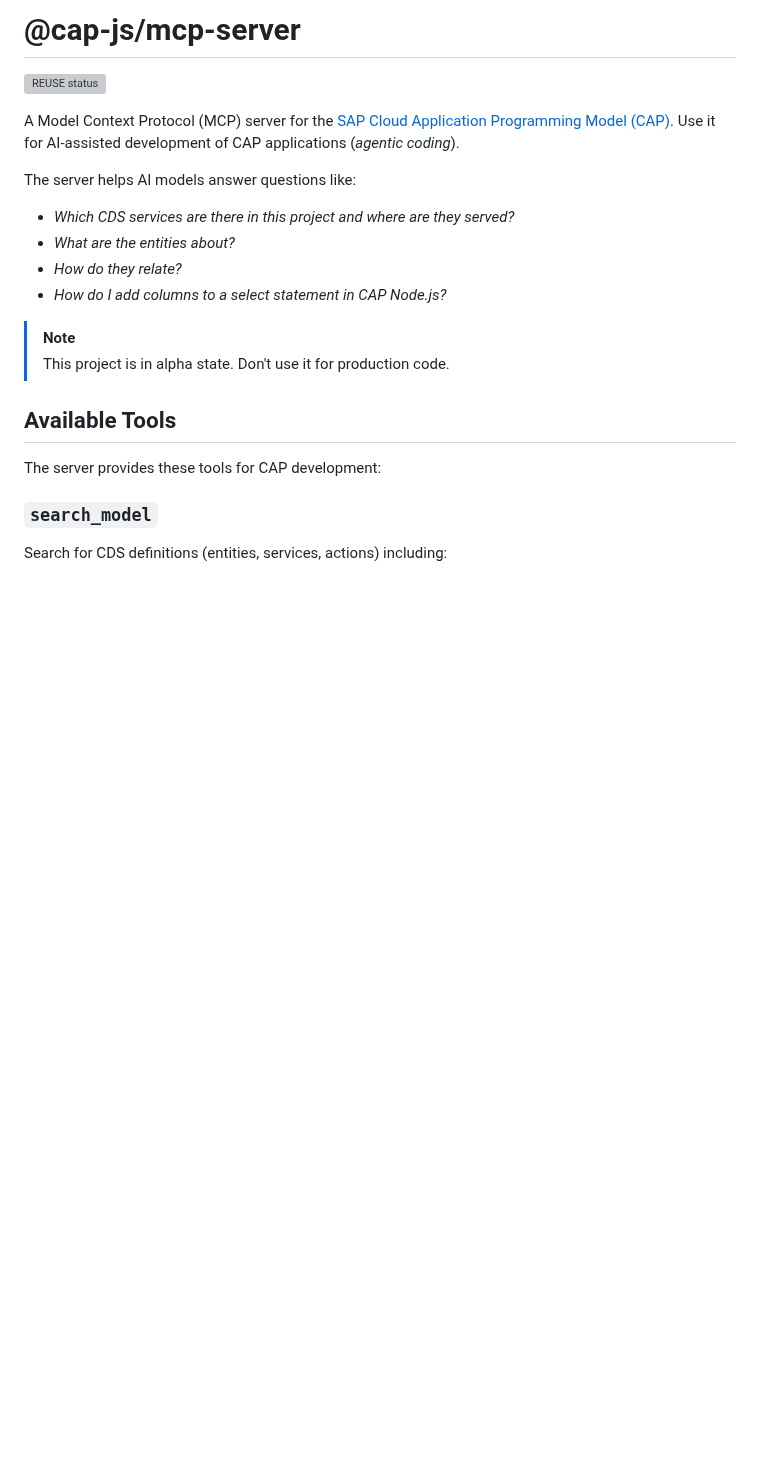
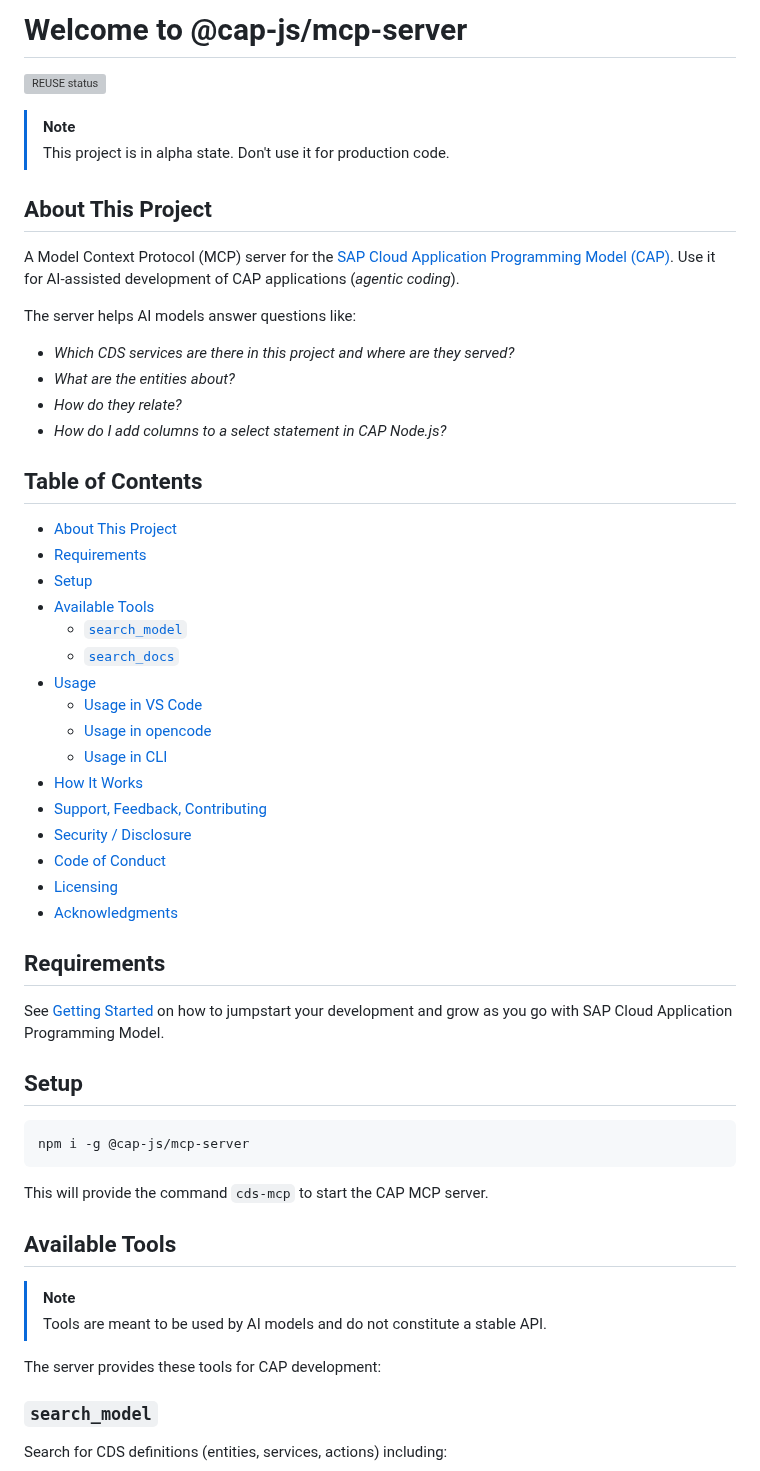
Before and after one commit to cap-js/mcp-server, a Markdown page: README.md, the part around one of its changes. Drawn GitHub-style; blank space fills up the shorter version; grey boxes are pictures that could not be loaded.

````diff
--- a/README.md
+++ b/README.md
@@ -1,6 +1,15 @@
-# @cap-js/mcp-server
+# Welcome to @cap-js/mcp-server
 
 [![REUSE status](https://api.reuse.software/badge/github.com/cap-js/mcp-server)](https://api.reuse.software/info/github.com/cap-js/mcp-server)
+
+
+
+> [!NOTE]
+> This project is in alpha state. Don't use it for production code.
+
+
+
+## About This Project
 
 A Model Context Protocol (MCP) server for the [SAP Cloud Application Programming Model (CAP)](https://cap.cloud.sap).
 Use it for AI-assisted development of CAP applications (_agentic coding_).
@@ -12,10 +21,49 @@ The server helps AI models answer questions like:
 - _How do they relate?_
 - _How do I add columns to a select statement in CAP Node.js?_
 
-> [!NOTE]
-> This project is in alpha state. Don't use it for production code.
+
+
+## Table of Contents
+
+- [About This Project](#about-this-project)
+- [Requirements](#requirements)
+- [Setup](#setup)
+- [Available Tools](#available-tools)
+  - [`search_model`](#search_model)
+  - [`search_docs`](#search_docs)
+- [Usage](#usage)
+  - [Usage in VS Code](#usage-in-vs-code)
+  - [Usage in opencode](#usage-in-opencode)
+  - [Usage in CLI](#usage-in-cli)
+- [How It Works](#how-it-works)
+- [Support, Feedback, Contributing](#support-feedback-contributing)
+- [Security / Disclosure](#security--disclosure)
+- [Code of Conduct](#code-of-conduct)
+- [Licensing](#licensing)
+- [Acknowledgments](#acknowledgments)
+
+
+
+## Requirements
+
+See [Getting Started](https://cap.cloud.sap/docs/get-started) on how to jumpstart your development and grow as you go with SAP Cloud Application Programming Model.
+
+
+
+## Setup
+
+```sh
+npm i -g @cap-js/mcp-server
+```
+
+This will provide the command `cds-mcp` to start the CAP MCP server.
+
+
 
 ## Available Tools
+
+> [!NOTE]
+> Tools are meant to be used by AI models and do not constitute a stable API.
 
 The server provides these tools for CAP development:
 
````
Also changed, not shown: other parts of README.md (+56 -16 lines).
